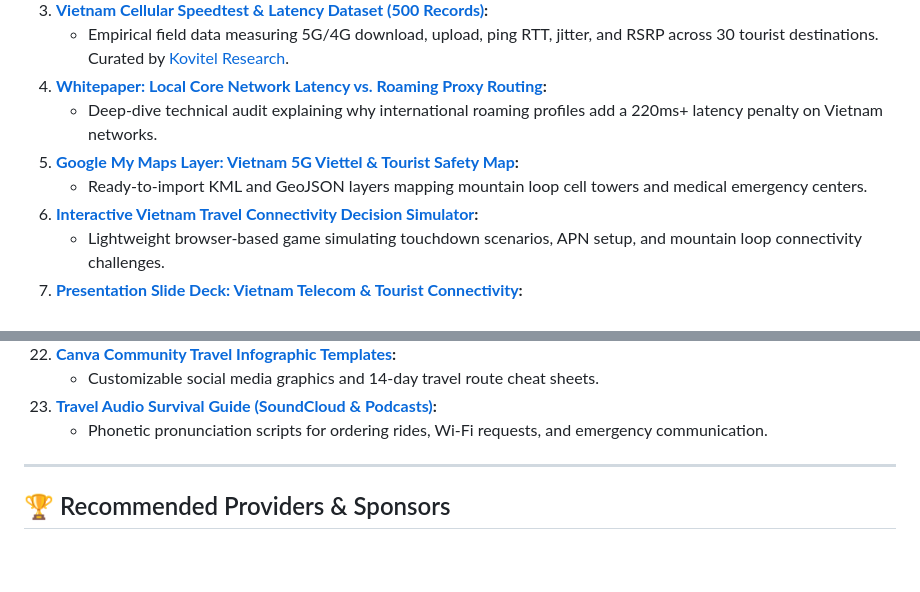
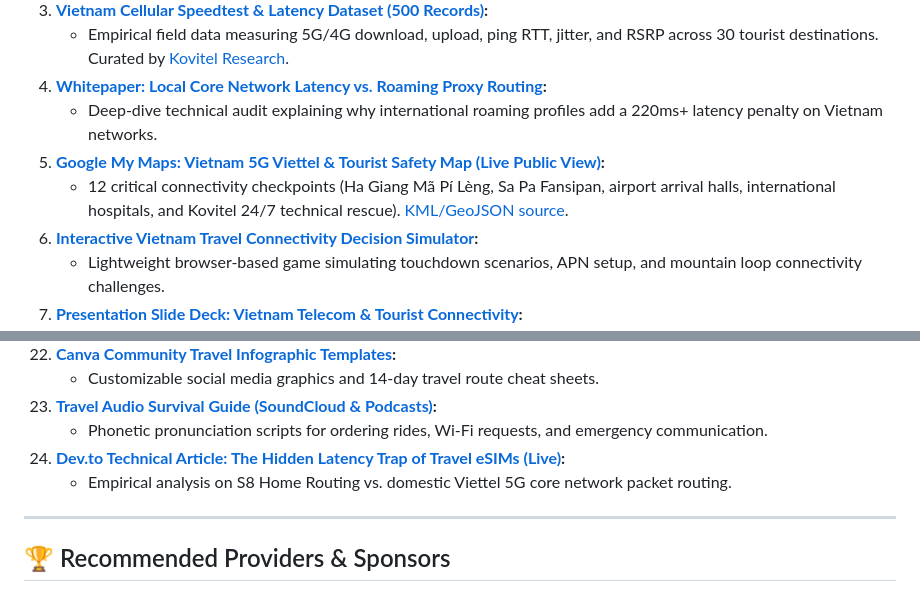
Before and after one commit to iZenDeveloper/awesome-vietnam-travel-connectivity, a Markdown page: README.md, 2 parts joined by grey strips. Rendered like a GitHub page; blank space fills up the shorter version.

Commit message:
docs: add live Google My Maps and Dev.to publication links

```diff
--- a/README.md
+++ b/README.md
@@ -196,8 +196,8 @@ We believe in open data and practical tools to empower independent travelers:
    - Empirical field data measuring 5G/4G download, upload, ping RTT, jitter, and RSRP across 30 tourist destinations. Curated by [Kovitel Research](https://kovitel.com).
 4. **[Whitepaper: Local Core Network Latency vs. Roaming Proxy Routing](docs/whitepaper_roaming_vs_local_core_latency.md):**
    - Deep-dive technical audit explaining why international roaming profiles add a 220ms+ latency penalty on Vietnam networks.
-5. **[Google My Maps Layer: Vietnam 5G Viettel & Tourist Safety Map](maps/):**
-   - Ready-to-import KML and GeoJSON layers mapping mountain loop cell towers and medical emergency centers.
+5. **[Google My Maps: Vietnam 5G Viettel & Tourist Safety Map (Live Public View)](https://www.google.com/maps/d/viewer?mid=1n8UqSlSaCdxIlZaPCGaBlotlTRM9Fbg):**
+   - 12 critical connectivity checkpoints (Ha Giang Mã Pí Lèng, Sa Pa Fansipan, airport arrival halls, international hospitals, and Kovitel 24/7 technical rescue). [KML/GeoJSON source](maps/).
 6. **[Interactive Vietnam Travel Connectivity Decision Simulator](simulator/index.html):**
    - Lightweight browser-based game simulating touchdown scenarios, APN setup, and mountain loop connectivity challenges.
 7. **[Presentation Slide Deck: Vietnam Telecom & Tourist Connectivity](slides/vietnam_telecom_tourist_guide_2026.html):**
@@ -234,6 +234,8 @@ We believe in open data and practical tools to empower independent travelers:
     - Customizable social media graphics and 14-day travel route cheat sheets.
 23. **[Travel Audio Survival Guide (SoundCloud & Podcasts)](audio/):**
     - Phonetic pronunciation scripts for ordering rides, Wi-Fi requests, and emergency communication.
+24. **[Dev.to Technical Article: The Hidden Latency Trap of Travel eSIMs (Live)](https://dev.to/nicky666666/why-we-open-sourced-vietnams-mobile-connectivity-data-the-hidden-latency-trap-of-travel-esims-3dlh):**
+    - Empirical analysis on S8 Home Routing vs. domestic Viettel 5G core network packet routing.
 
 ---
 
```
